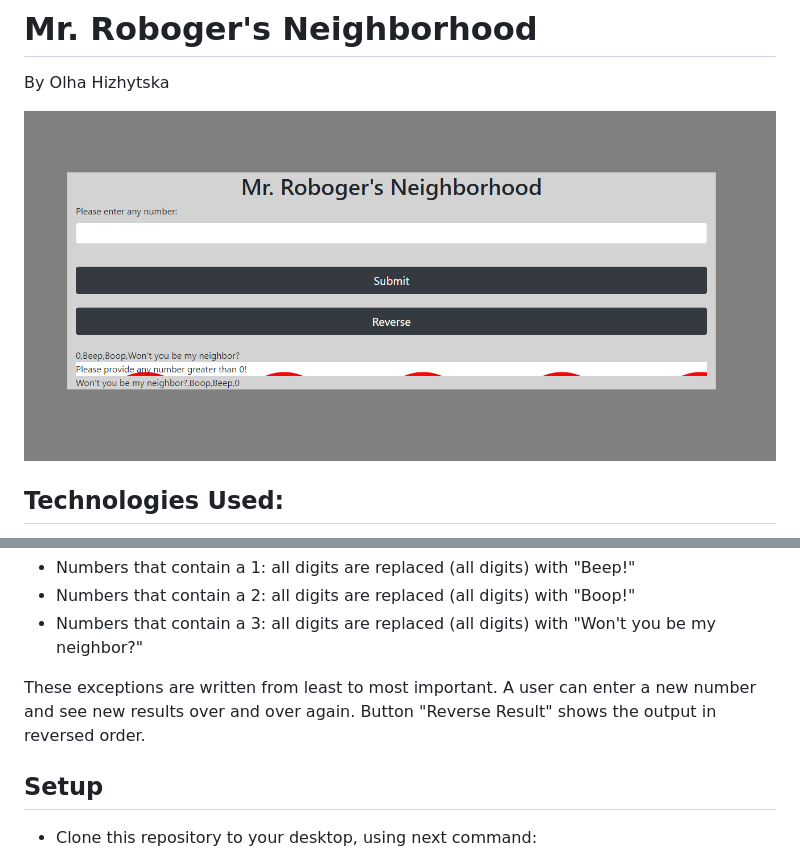
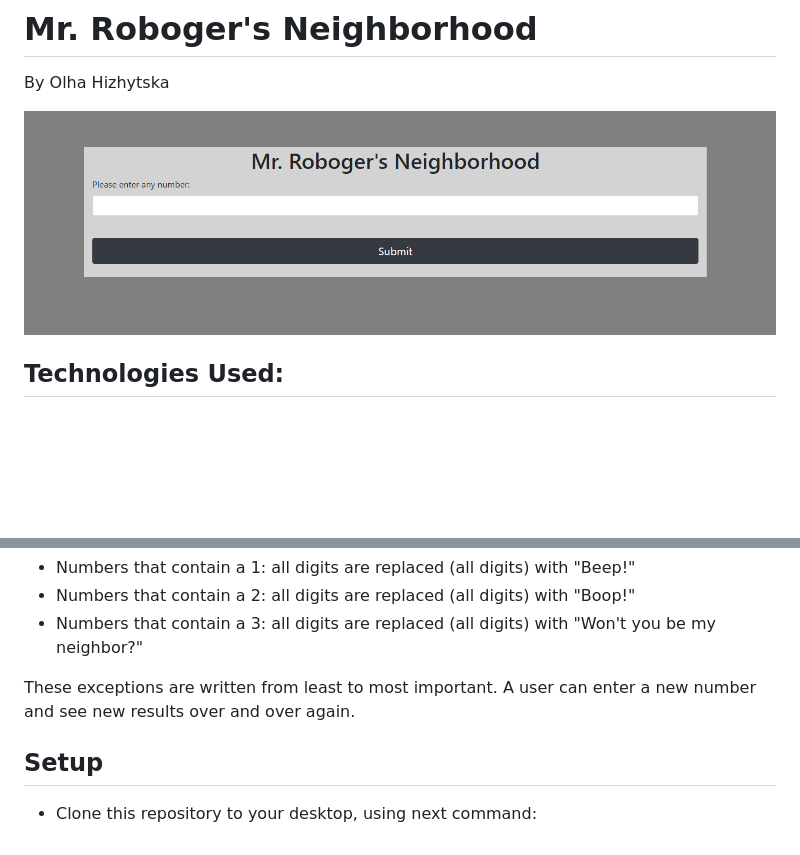
Before and after one commit to OlgaHi/Mr.-Roboger-s-Neighborhood, a Markdown page: README.md, 2 parts joined by grey strips. GitHub-like rendering; pictures changed too: images/screenshot.png (deleted), images/screenshot1.png (added); blank space fills up the shorter version.

Commit message:
Add corrections to displaying result

```diff
--- a/README.md
+++ b/README.md
@@ -3,7 +3,7 @@ By Olha Hizhytska
 
 
 
-![Homepage](images/screenshot.png)
+![Homepage](images/screenshot1.png)
 
 ## Technologies Used:
 
@@ -24,8 +24,6 @@ This application takes a number from a user and returns a range of numbers from
 
  These exceptions are written from least to most important.
  A user can enter a new number and see new results over and over again.
- Button "Reverse Result" shows the output in reversed order.
-
 
 
 
```
Also changed, not shown: 3 other files.
